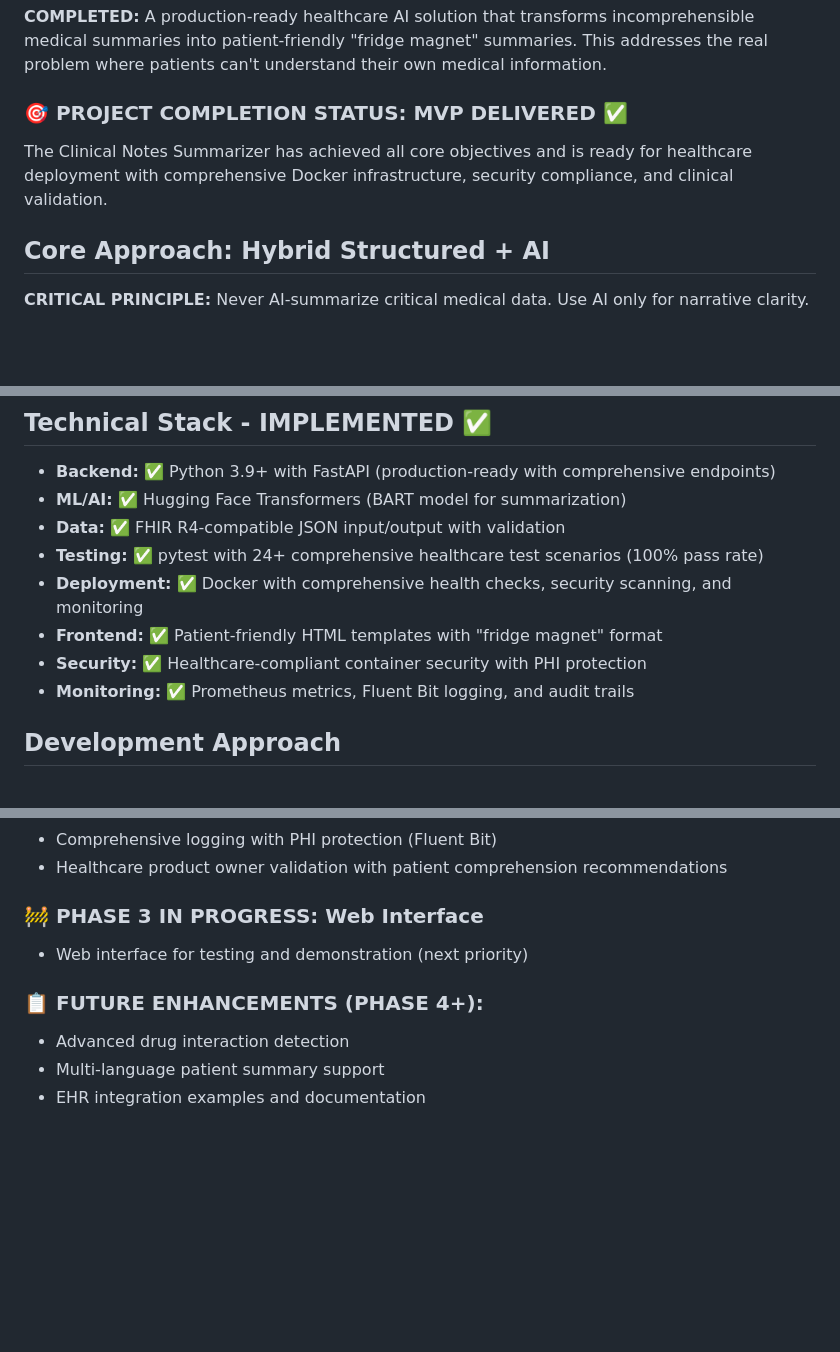
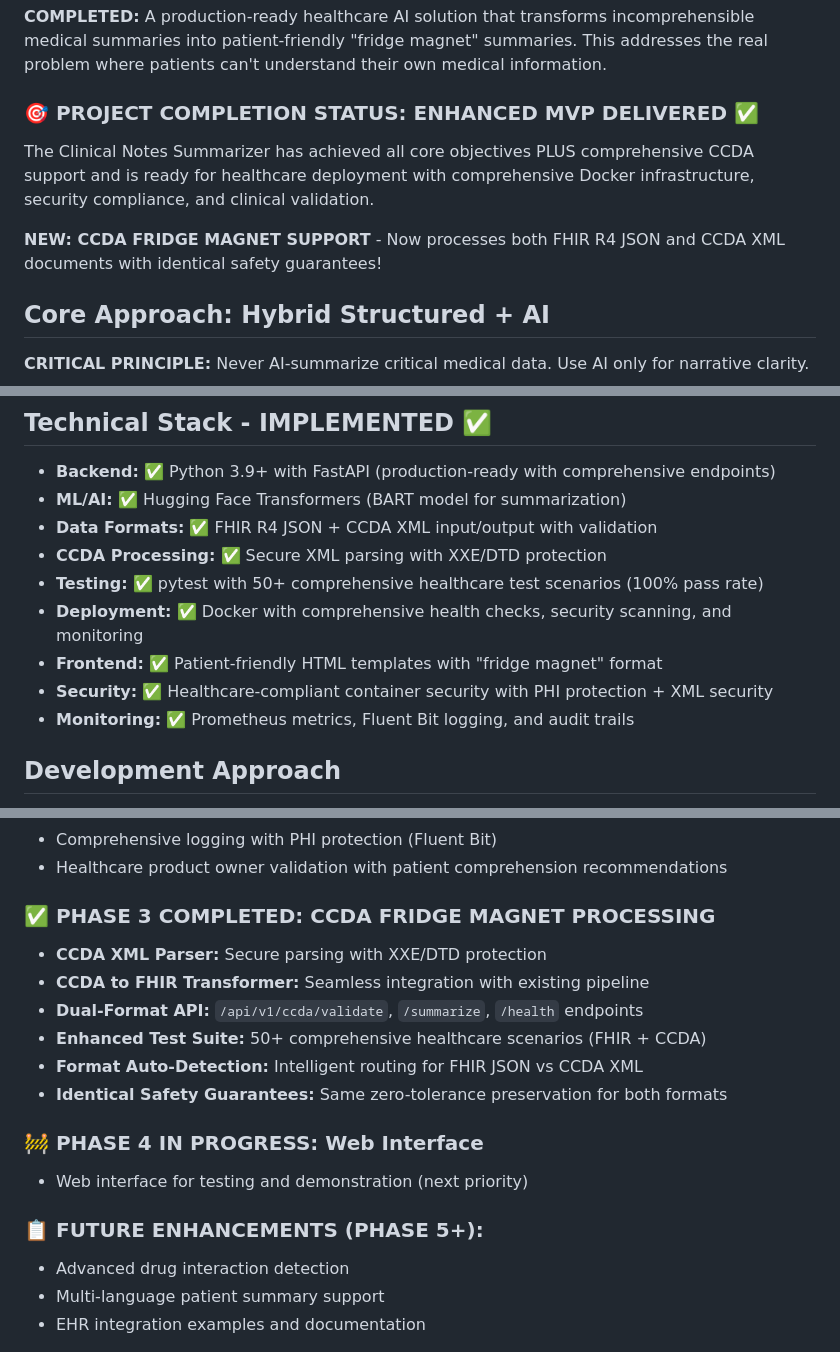
Before and after one commit to codekunoichi/clinical-notes-summarizer, a Markdown page: claude.md, 3 parts joined by grey strips. GitHub-like rendering; blank space fills up the shorter version.

```diff
--- a/claude.md
+++ b/claude.md
@@ -4,9 +4,11 @@
 
 **COMPLETED:** A production-ready healthcare AI solution that transforms incomprehensible medical summaries into patient-friendly "fridge magnet" summaries. This addresses the real problem where patients can't understand their own medical information.
 
-### 🎯 PROJECT COMPLETION STATUS: MVP DELIVERED ✅
+### 🎯 PROJECT COMPLETION STATUS: ENHANCED MVP DELIVERED ✅
 
-The Clinical Notes Summarizer has achieved all core objectives and is ready for healthcare deployment with comprehensive Docker infrastructure, security compliance, and clinical validation.
+The Clinical Notes Summarizer has achieved all core objectives PLUS comprehensive CCDA support and is ready for healthcare deployment with comprehensive Docker infrastructure, security compliance, and clinical validation.
+
+**NEW: CCDA FRIDGE MAGNET SUPPORT** - Now processes both FHIR R4 JSON and CCDA XML documents with identical safety guarantees!
 
 ## Core Approach: Hybrid Structured + AI
 
@@ -34,11 +36,12 @@ The Clinical Notes Summarizer has achieved all core objectives and is ready for
 
 - **Backend:** ✅ Python 3.9+ with FastAPI (production-ready with comprehensive endpoints)
 - **ML/AI:** ✅ Hugging Face Transformers (BART model for summarization)
-- **Data:** ✅ FHIR R4-compatible JSON input/output with validation
-- **Testing:** ✅ pytest with 24+ comprehensive healthcare test scenarios (100% pass rate)
+- **Data Formats:** ✅ FHIR R4 JSON + CCDA XML input/output with validation
+- **CCDA Processing:** ✅ Secure XML parsing with XXE/DTD protection
+- **Testing:** ✅ pytest with 50+ comprehensive healthcare test scenarios (100% pass rate)
 - **Deployment:** ✅ Docker with comprehensive health checks, security scanning, and monitoring
 - **Frontend:** ✅ Patient-friendly HTML templates with "fridge magnet" format
-- **Security:** ✅ Healthcare-compliant container security with PHI protection
+- **Security:** ✅ Healthcare-compliant container security with PHI protection + XML security
 - **Monitoring:** ✅ Prometheus metrics, Fluent Bit logging, and audit trails
 
 ## Development Approach
@@ -149,10 +154,18 @@ This solution has been successfully released under MIT license for maximum healt
 - Comprehensive logging with PHI protection (Fluent Bit)
 - Healthcare product owner validation with patient comprehension recommendations
 
-### 🚧 PHASE 3 IN PROGRESS: Web Interface
+### ✅ PHASE 3 COMPLETED: CCDA FRIDGE MAGNET PROCESSING
+- **CCDA XML Parser:** Secure parsing with XXE/DTD protection
+- **CCDA to FHIR Transformer:** Seamless integration with existing pipeline
+- **Dual-Format API:** `/api/v1/ccda/validate`, `/summarize`, `/health` endpoints
+- **Enhanced Test Suite:** 50+ comprehensive healthcare scenarios (FHIR + CCDA)
+- **Format Auto-Detection:** Intelligent routing for FHIR JSON vs CCDA XML
+- **Identical Safety Guarantees:** Same zero-tolerance preservation for both formats
+
+### 🚧 PHASE 4 IN PROGRESS: Web Interface
 - Web interface for testing and demonstration (next priority)
 
-### 📋 FUTURE ENHANCEMENTS (PHASE 4+):
+### 📋 FUTURE ENHANCEMENTS (PHASE 5+):
 - Advanced drug interaction detection
 - Multi-language patient summary support
 - EHR integration examples and documentation
```
Also changed, not shown: other parts of claude.md (+28 -17 lines), README.md (+36 -1 lines).
